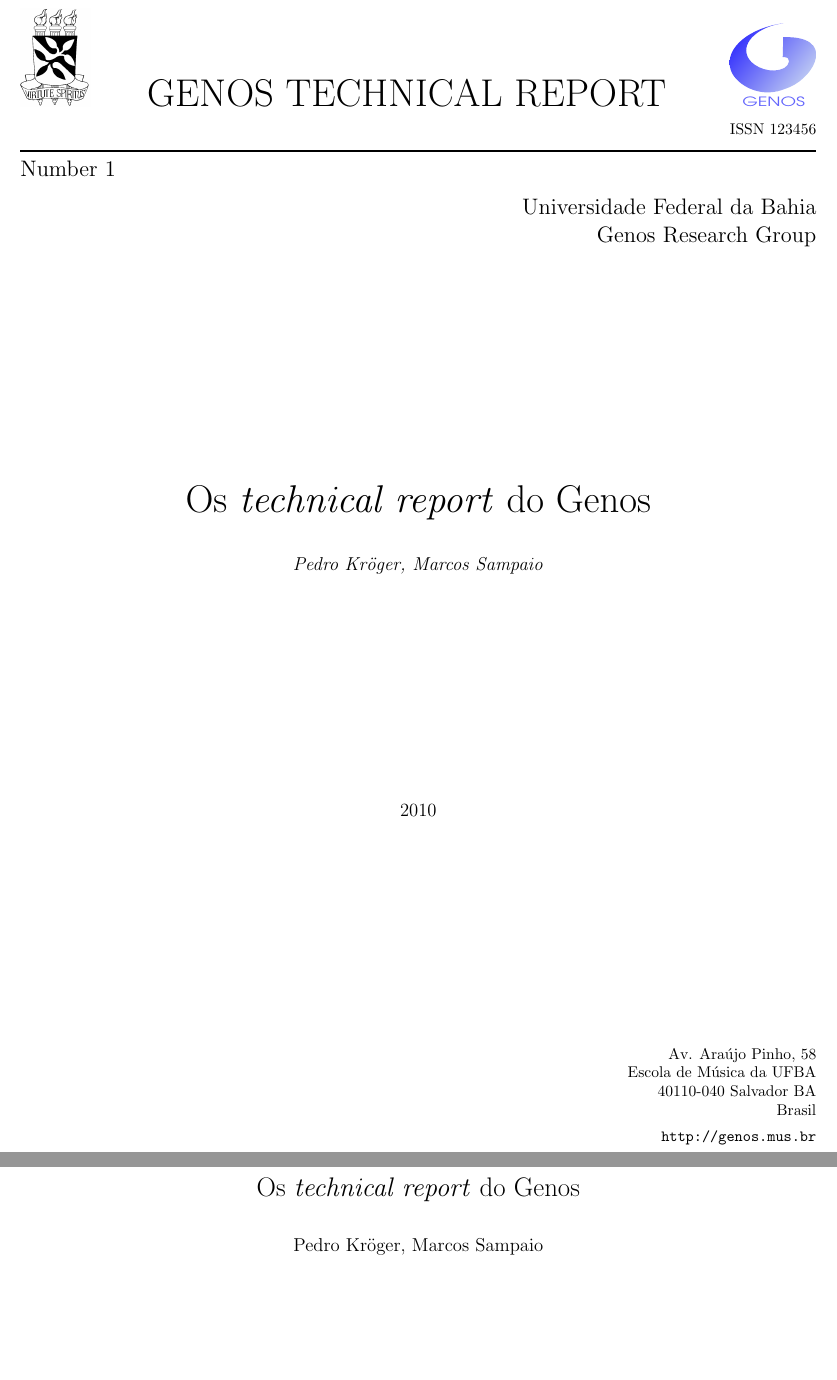
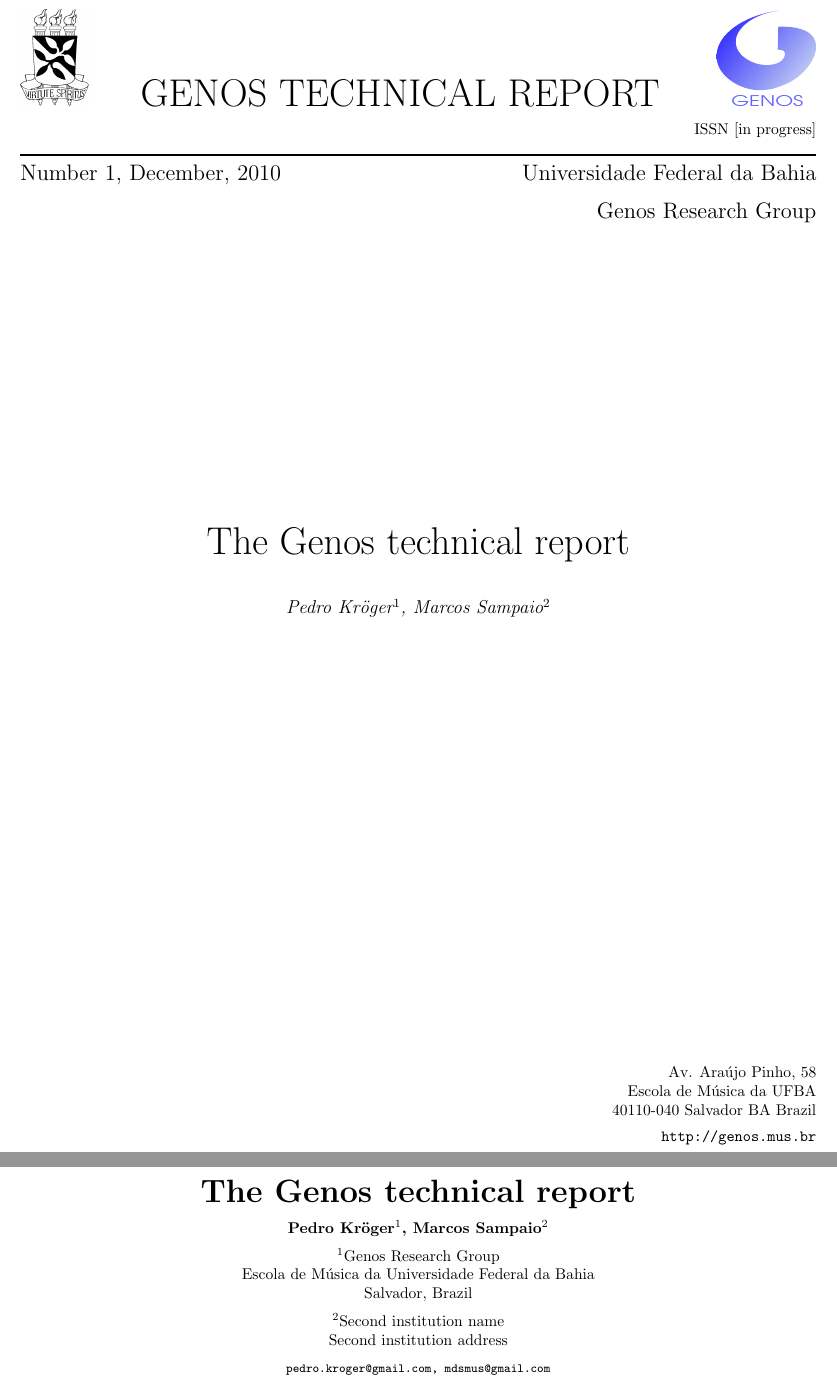
Before and after one commit to kroger/genos, a LaTeX document (templates/template-genos-technical-report.tex, which reads latex/genos-technical-report.cls): two parts of pages 1 and 2 of 3, joined at a grey line, cut so that both start at the same text, the shorter picture padded with empty space. Compiled offline with pdfLaTeX.

Commit message:
* Diversas melhorias
* Melhora diagramação
* Insere instituição do autor
* Remove número do ISSN
* Usa nome de comandos em inglês

```diff
--- a/latex/genos-technical-report.cls
+++ b/latex/genos-technical-report.cls
@@ -16,2 +41,3 @@
 \newcommand{\titulofonte}[1]{\textsf{\textbf{\MakeUppercase#1}}\\}
 
+\newcommand{\cover}[0]{
@@ -19,23 +44,26 @@
   \onecolumn
   \begin{center}
-
     \includegraphics[scale=.1]{ufbaselo} \hfill
     \Huge GENOS TECHNICAL REPORT \hfill
-    \includegraphics[scale=.1]{new-genos-logo} \\
+    \includegraphics[scale=.115]{new-genos-logo} \\
   \end{center}
 
   \begin{flushright}
-    ISSN 123456
+    ISSN [in progress]
   \end{flushright}
 
   \vspace{1em}
   \hrule height .1em
 
-  \Large Number \@TRnumber
+  \begin{center}
+    \Large Number \@TRnumber, \@TRyear
+    \hfill
+    \Large
+    Universidade Federal da Bahia
+  \end{center}
 
   \begin{flushright}
     \Large
-    Universidade Federal da Bahia\\
     Genos Research Group
   \end{flushright}
 
@@ -45,18 +73,16 @@
     \Huge \@title\\
     \vspace{1em}
     \large \textit{\@author}
-    \vfill
-    \@TRyear
   \end{center}
 
   \vfill
+  \vspace{10em}
 
   \begin{flushright}
     \normalsize
     Av. Araújo Pinho, 58\\
     Escola de Música da UFBA\\
-    40110-040 Salvador BA\\
-    Brasil\\
+    40110-040 Salvador BA Brazil\\
     \vspace{.5em}
     \url{http://genos.mus.br}
   \end{flushright}
@@ -72,8 +98,8 @@
 
   \thispagestyle{empty}
   \pagestyle{myheadings}
-  \markright{Genos Technical Reports\hfill Year \@TRyear, Number
-    \@TRnumber \hfill}
+  \markright{Genos Technical Reports\hfill Number
+    \@TRnumber, \@TRyear \hfill}
 
   \normalsize
 }
--- a/templates/template-genos-technical-report.tex
+++ b/templates/template-genos-technical-report.tex
@@ -1,15 +1,24 @@
 \documentclass{genos-technical-report}
-\usepackage[brazil]{babel}
+%% uncomment if portuguese paper
+%% \usepackage[brazil]{babel}
 
-\title{Os \textit{technical report} do Genos}
-\author{Pedro Kröger, Marcos Sampaio}
+\title{The Genos technical report}
+\author{Pedro Kröger\inst{1}, Marcos Sampaio\inst{2}}
+\address{Genos Research Group \\
+  Escola de Música da Universidade Federal da Bahia \\
+  Salvador, Brazil
+  \nextinstitute
+  Second institution name\\
+  Second institution address
+  \email{pedro.kroger@gmail.com, mdsmus@gmail.com}
+}
 
-\TRyear{2010}
+\TRyear{December, 2010}
 \TRnumber{1}
 
 \begin{document}
 
-\capa{}
+\cover{}
 
 \section{Introduction}
 \label{sec:introduction}
```
Also changed, not shown: latex/genos-technical-report.cls (26 more changed lines), templates/template-genos-technical-report.tex (6 more changed lines).
